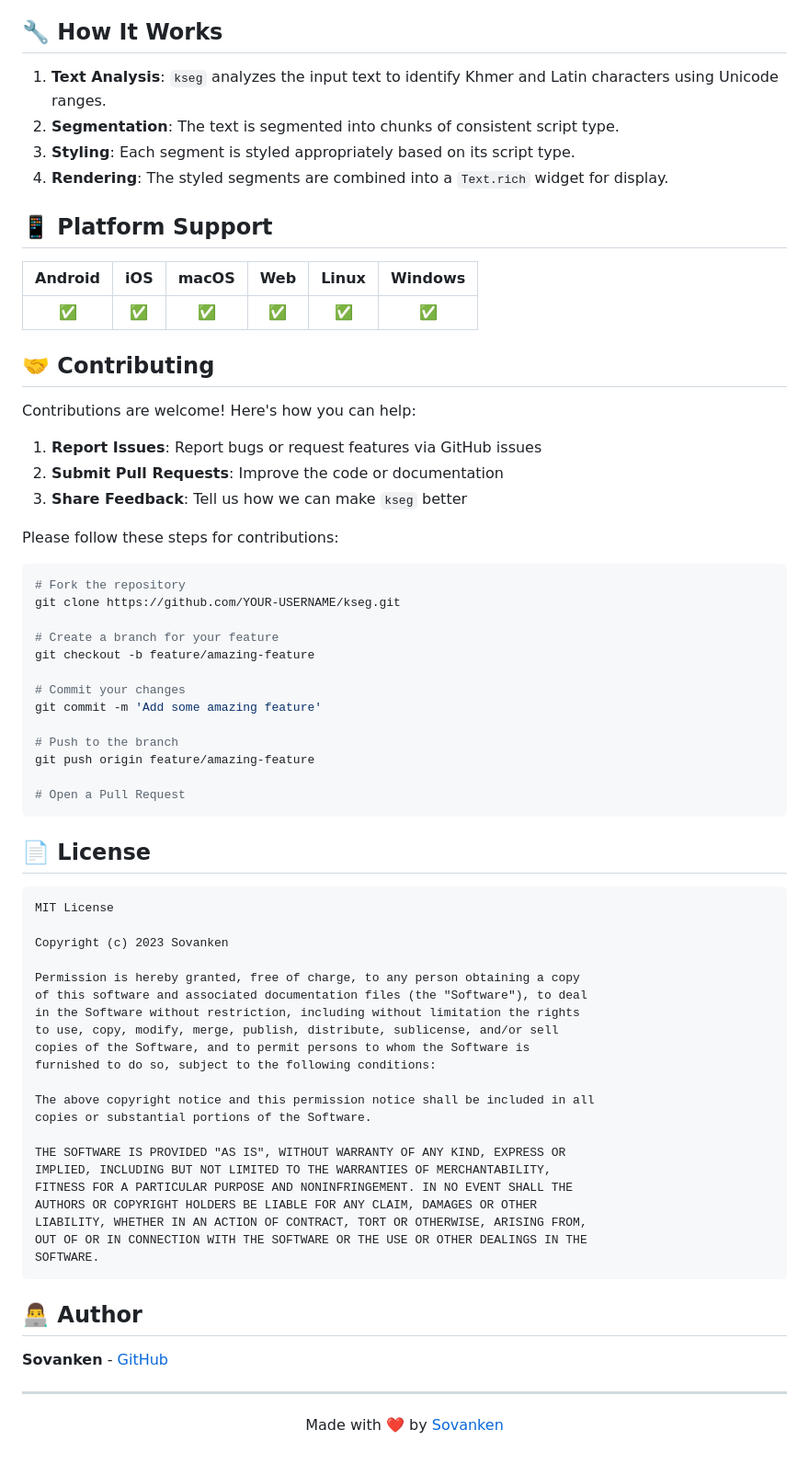
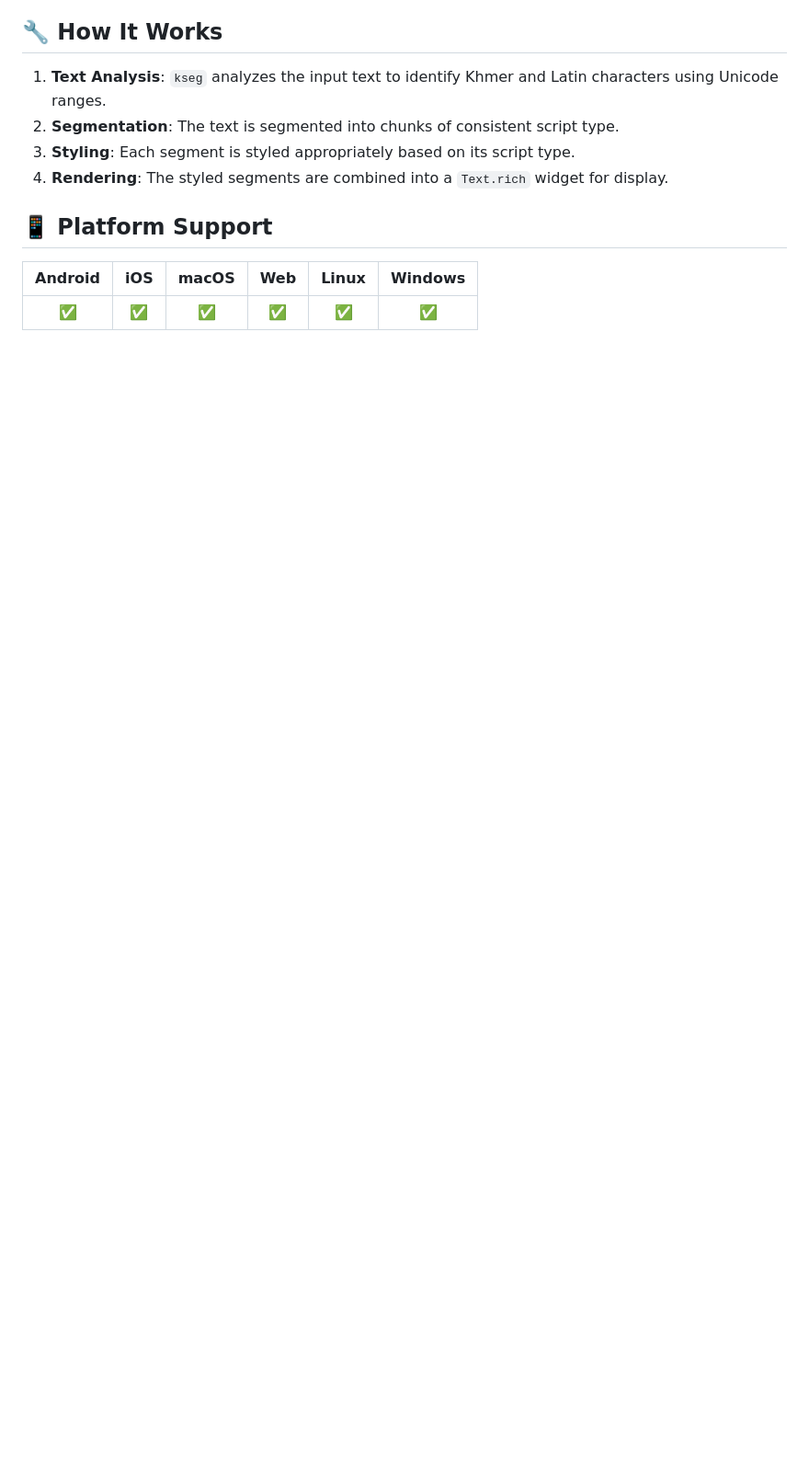
Before and after one commit to sovanken/kseg, a Markdown page: README.md, the part around the change printed below. Shown: that part at 92% size. GitHub-like rendering; blank space fills up the shorter version.

````diff
--- a/README.md
+++ b/README.md
@@ -284,65 +280,3 @@ Check out our [example project](https://github.com/sovanken/kseg/tree/main/examp
 | Android | iOS | macOS | Web | Linux | Windows |
 |:-------:|:---:|:-----:|:---:|:-----:|:-------:|
 |    ✅    |  ✅  |   ✅   |  ✅  |   ✅   |    ✅    |
-
-## 🤝 Contributing
-
-Contributions are welcome! Here's how you can help:
-
-1. **Report Issues**: Report bugs or request features via GitHub issues
-2. **Submit Pull Requests**: Improve the code or documentation
-3. **Share Feedback**: Tell us how we can make `kseg` better
-
-Please follow these steps for contributions:
-
-```bash
-# Fork the repository
-git clone https://github.com/YOUR-USERNAME/kseg.git
-
-# Create a branch for your feature
-git checkout -b feature/amazing-feature
-
-# Commit your changes
-git commit -m 'Add some amazing feature'
-
-# Push to the branch
-git push origin feature/amazing-feature
-
-# Open a Pull Request
-```
-
-## 📄 License
-
-```
-MIT License
-
-Copyright (c) 2023 Sovanken
-
-Permission is hereby granted, free of charge, to any person obtaining a copy
-of this software and associated documentation files (the "Software"), to deal
-in the Software without restriction, including without limitation the rights
-to use, copy, modify, merge, publish, distribute, sublicense, and/or sell
-copies of the Software, and to permit persons to whom the Software is
-furnished to do so, subject to the following conditions:
-
-The above copyright notice and this permission notice shall be included in all
-copies or substantial portions of the Software.
-
-THE SOFTWARE IS PROVIDED "AS IS", WITHOUT WARRANTY OF ANY KIND, EXPRESS OR
-IMPLIED, INCLUDING BUT NOT LIMITED TO THE WARRANTIES OF MERCHANTABILITY,
-FITNESS FOR A PARTICULAR PURPOSE AND NONINFRINGEMENT. IN NO EVENT SHALL THE
-AUTHORS OR COPYRIGHT HOLDERS BE LIABLE FOR ANY CLAIM, DAMAGES OR OTHER
-LIABILITY, WHETHER IN AN ACTION OF CONTRACT, TORT OR OTHERWISE, ARISING FROM,
-OUT OF OR IN CONNECTION WITH THE SOFTWARE OR THE USE OR OTHER DEALINGS IN THE
-SOFTWARE.
-```
-
-## 👨‍💻 Author
-
-**Sovanken** - [GitHub](https://github.com/sovanken)
-
----
-
-<p align="center">
-  Made with ❤️ by <a href="https://github.com/sovanken">Sovanken</a>
-</p>
````
Also changed, not shown: other parts of README.md (+0 -4 lines).
